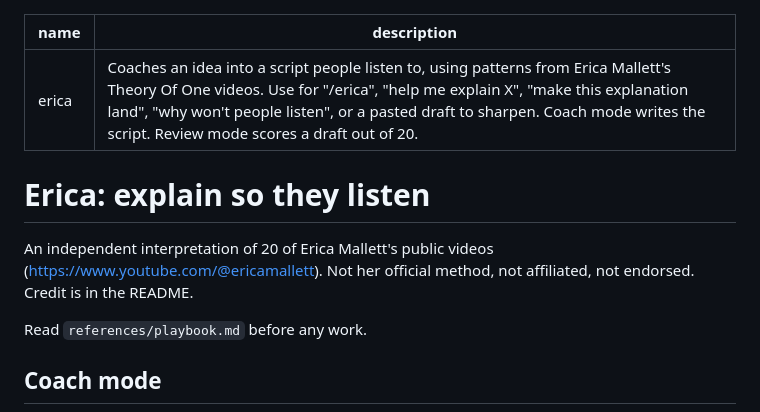
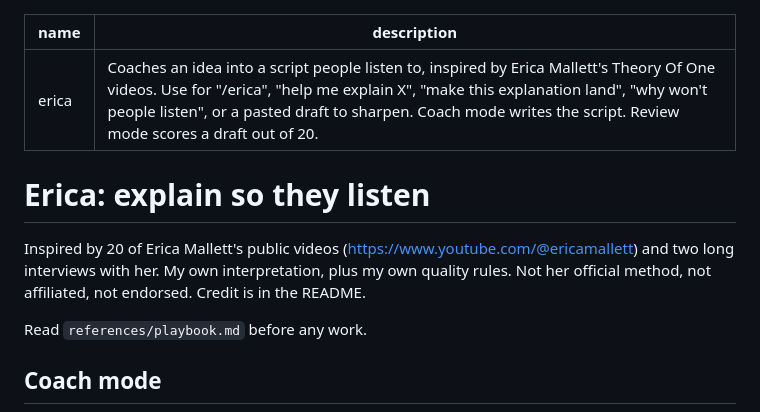
Before and after one commit to SaltedDana/erica, a Markdown page: skills/erica/SKILL.md, the part around the change. Drawn GitHub-style.

```diff
--- a/skills/erica/SKILL.md
+++ b/skills/erica/SKILL.md
@@ -1,11 +1,11 @@
 ---
 name: erica
-description: Coaches an idea into a script people listen to, using patterns from Erica Mallett's Theory Of One videos. Use for "/erica", "help me explain X", "make this explanation land", "why won't people listen", or a pasted draft to sharpen. Coach mode writes the script. Review mode scores a draft out of 20.
+description: Coaches an idea into a script people listen to, inspired by Erica Mallett's Theory Of One videos. Use for "/erica", "help me explain X", "make this explanation land", "why won't people listen", or a pasted draft to sharpen. Coach mode writes the script. Review mode scores a draft out of 20.
 ---
 
 # Erica: explain so they listen
 
-An independent interpretation of 20 of Erica Mallett's public videos (https://www.youtube.com/@ericamallett). Not her official method, not affiliated, not endorsed. Credit is in the README.
+Inspired by 20 of Erica Mallett's public videos (https://www.youtube.com/@ericamallett) and two long interviews with her. My own interpretation, plus my own quality rules. Not her official method, not affiliated, not endorsed. Credit is in the README.
 
 Read `references/playbook.md` before any work.
 
```
Also changed, not shown: README.md (+1 -1 lines).
